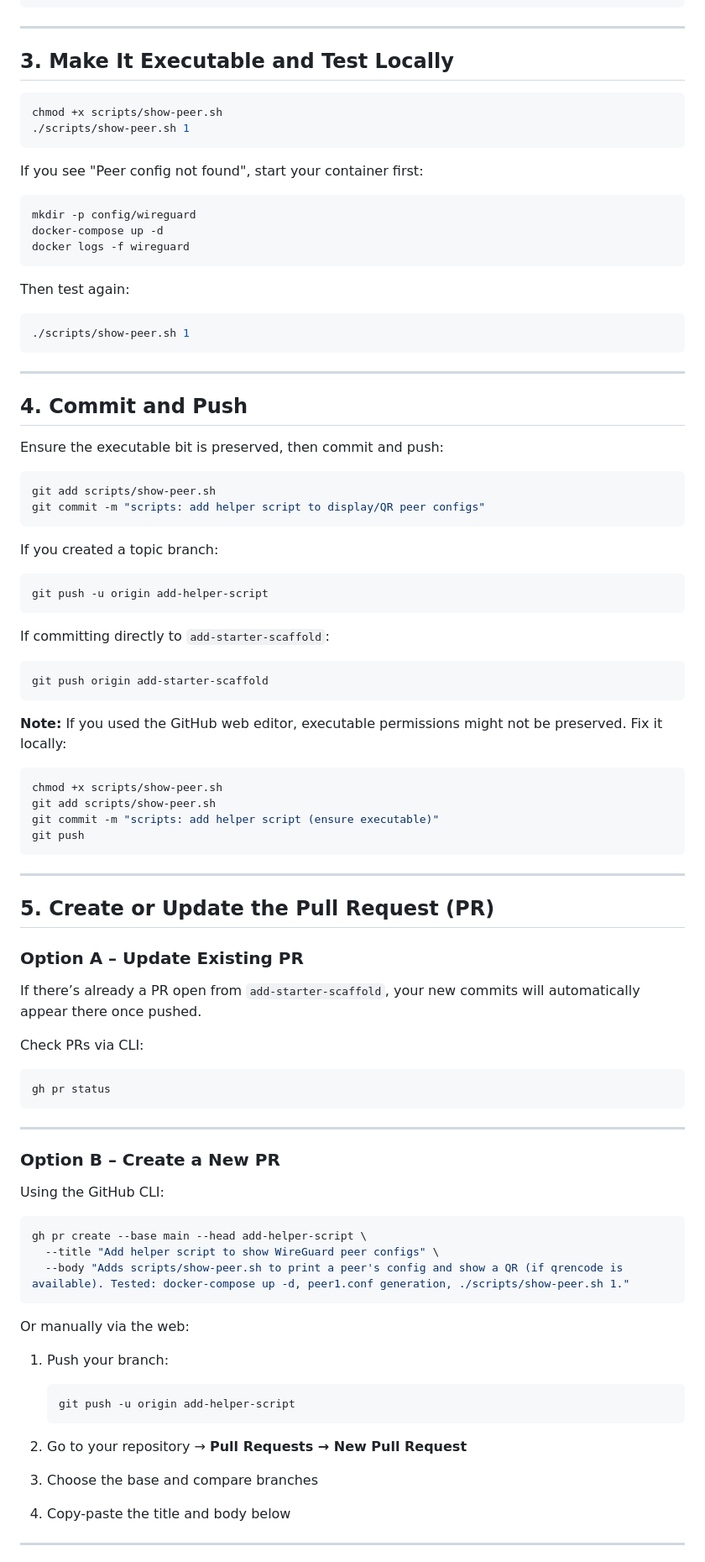
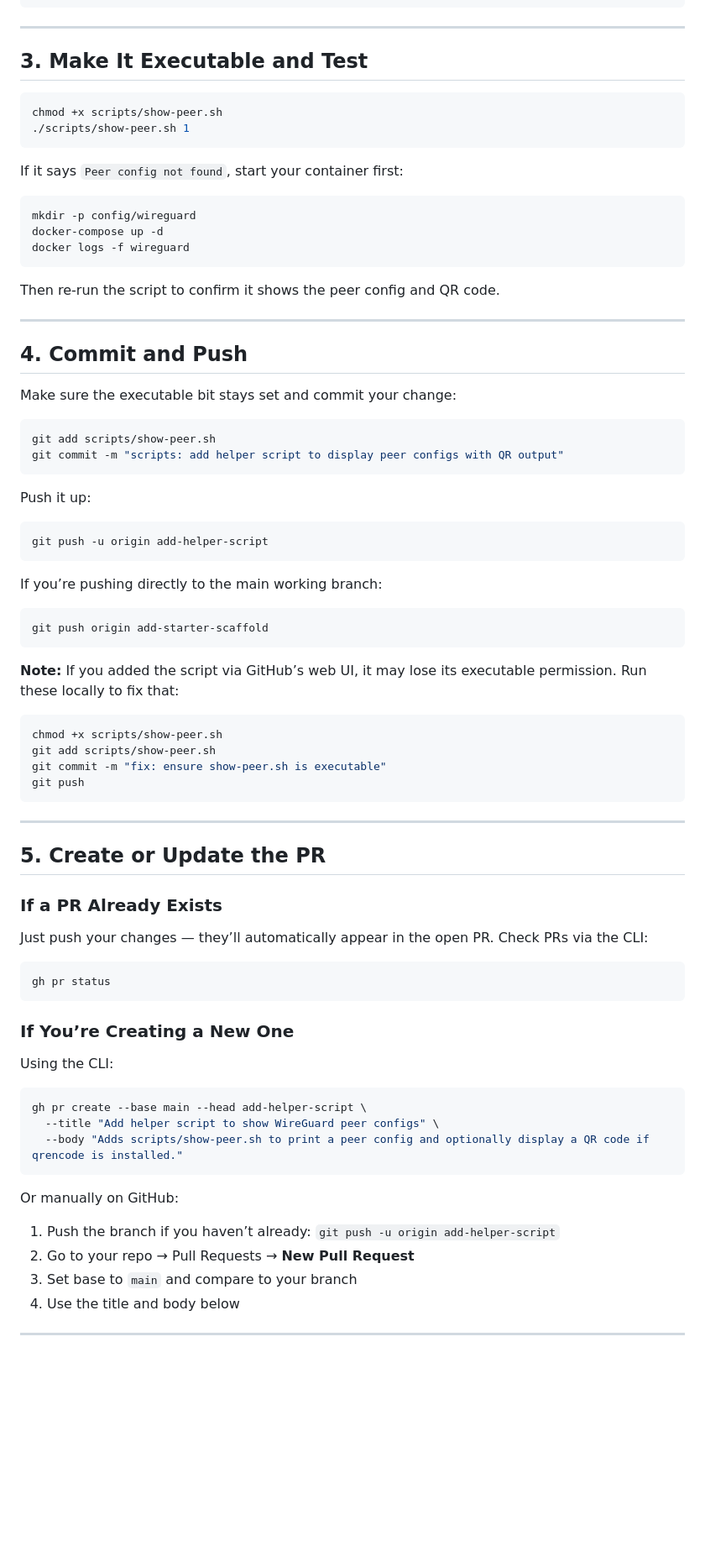
Before and after one commit to jokepool710/Ghostnet, a Markdown page: docs/ADD_HELPER_SCRIPT.md, the part around one of its changes. Shown at 84% size. Drawn GitHub-style; blank space fills up the shorter version.

````diff
--- a/docs/ADD_HELPER_SCRIPT.md
+++ b/docs/ADD_HELPER_SCRIPT.md
@@ -70,14 +70,14 @@ fi
 
 ---
 
-## 3. Make It Executable and Test Locally
+## 3. Make It Executable and Test
 
 ```bash
 chmod +x scripts/show-peer.sh
 ./scripts/show-peer.sh 1
 ```
 
-If you see "Peer config not found", start your container first:
+If it says `Peer config not found`, start your container first:
 
 ```bash
 mkdir -p config/wireguard
@@ -85,81 +85,70 @@ docker-compose up -d
 docker logs -f wireguard
 ```
 
-Then test again:
-
-```bash
-./scripts/show-peer.sh 1
-```
+Then re-run the script to confirm it shows the peer config and QR code.
 
 ---
 
 ## 4. Commit and Push
 
-Ensure the executable bit is preserved, then commit and push:
+Make sure the executable bit stays set and commit your change:
 
 ```bash
 git add scripts/show-peer.sh
-git commit -m "scripts: add helper script to display/QR peer configs"
+git commit -m "scripts: add helper script to display peer configs with QR output"
 ```
 
-If you created a topic branch:
+Push it up:
 
 ```bash
 git push -u origin add-helper-script
 ```
 
-If committing directly to `add-starter-scaffold`:
+If you’re pushing directly to the main working branch:
 
 ```bash
 git push origin add-starter-scaffold
 ```
 
-**Note:** If you used the GitHub web editor, executable permissions might not be preserved.
-Fix it locally:
+**Note:** If you added the script via GitHub’s web UI, it may lose its executable permission. Run these locally to fix that:
 
 ```bash
 chmod +x scripts/show-peer.sh
 git add scripts/show-peer.sh
-git commit -m "scripts: add helper script (ensure executable)"
+git commit -m "fix: ensure show-peer.sh is executable"
 git push
 ```
 
 ---
 
-## 5. Create or Update the Pull Request (PR)
+## 5. Create or Update the PR
 
-### Option A – Update Existing PR
+### If a PR Already Exists
 
-If there’s already a PR open from `add-starter-scaffold`, your new commits will automatically appear there once pushed.
-
-Check PRs via CLI:
+Just push your changes — they’ll automatically appear in the open PR.
+Check PRs via the CLI:
 
 ```bash
 gh pr status
 ```
 
----
+### If You’re Creating a New One
 
-### Option B – Create a New PR
-
-Using the GitHub CLI:
+Using the CLI:
 
 ```bash
 gh pr create --base main --head add-helper-script \
   --title "Add helper script to show WireGuard peer configs" \
-  --body "Adds scripts/show-peer.sh to print a peer's config and show a QR (if qrencode is available). Tested: docker-compose up -d, peer1.conf generation, ./scripts/show-peer.sh 1."
+  --body "Adds scripts/show-peer.sh to print a peer config and optionally display a QR code if qrencode is installed."
 ```
 
-Or manually via the web:
+Or manually on GitHub:
 
-1. Push your branch:
-
-   ```bash
-   git push -u origin add-helper-script
-   ```
-2. Go to your repository → **Pull Requests → New Pull Request**
-3. Choose the base and compare branches
-4. Copy-paste the title and body below
+1. Push the branch if you haven’t already:
+   `git push -u origin add-helper-script`
+2. Go to your repo → Pull Requests → **New Pull Request**
+3. Set base to `main` and compare to your branch
+4. Use the title and body below
 
 ---
 
````
Also changed, not shown: other parts of docs/ADD_HELPER_SCRIPT.md (+21 -21 lines).
